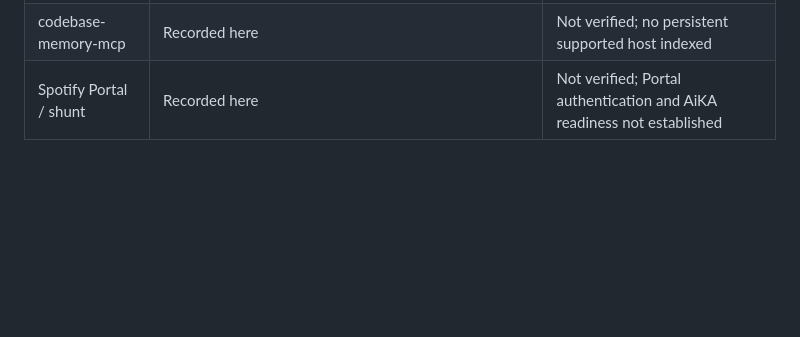
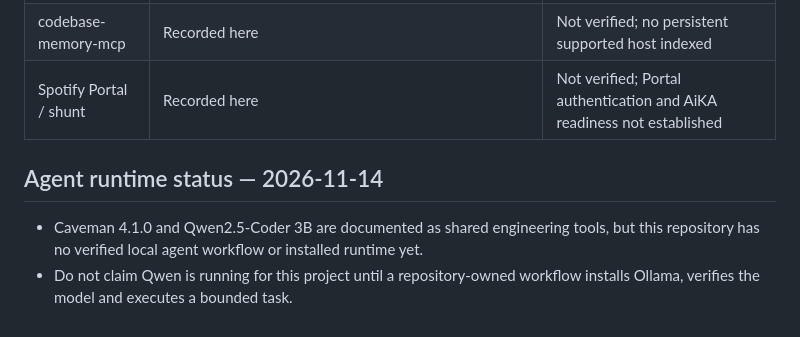
Before and after one commit to Aloews/first-traffic-platform, a Markdown page: docs/MAP.md, the part around the change. GitHub-like rendering; blank space fills up the shorter version.

Commit message:
docs: record Caveman and Qwen runtime installation status

```diff
--- a/docs/MAP.md
+++ b/docs/MAP.md
@@ -79,3 +79,9 @@ This section is shared across the active project maps. It records installation a
 | Caveman | Portable skill at `.agents/skills/caveman/`; official `caveman@caveman` plugin enabled in `.claude/settings.json` | Included in this PR; host trust/session activation not yet verified |
 | codebase-memory-mcp | Recorded here | Not verified; no persistent supported host indexed |
 | Spotify Portal / shunt | Recorded here | Not verified; Portal authentication and AiKA readiness not established |
+
+
+## Agent runtime status — 2026-11-14
+
+- Caveman 4.1.0 and Qwen2.5-Coder 3B are documented as shared engineering tools, but this repository has no verified local agent workflow or installed runtime yet.
+- Do not claim Qwen is running for this project until a repository-owned workflow installs Ollama, verifies the model and executes a bounded task.
```
